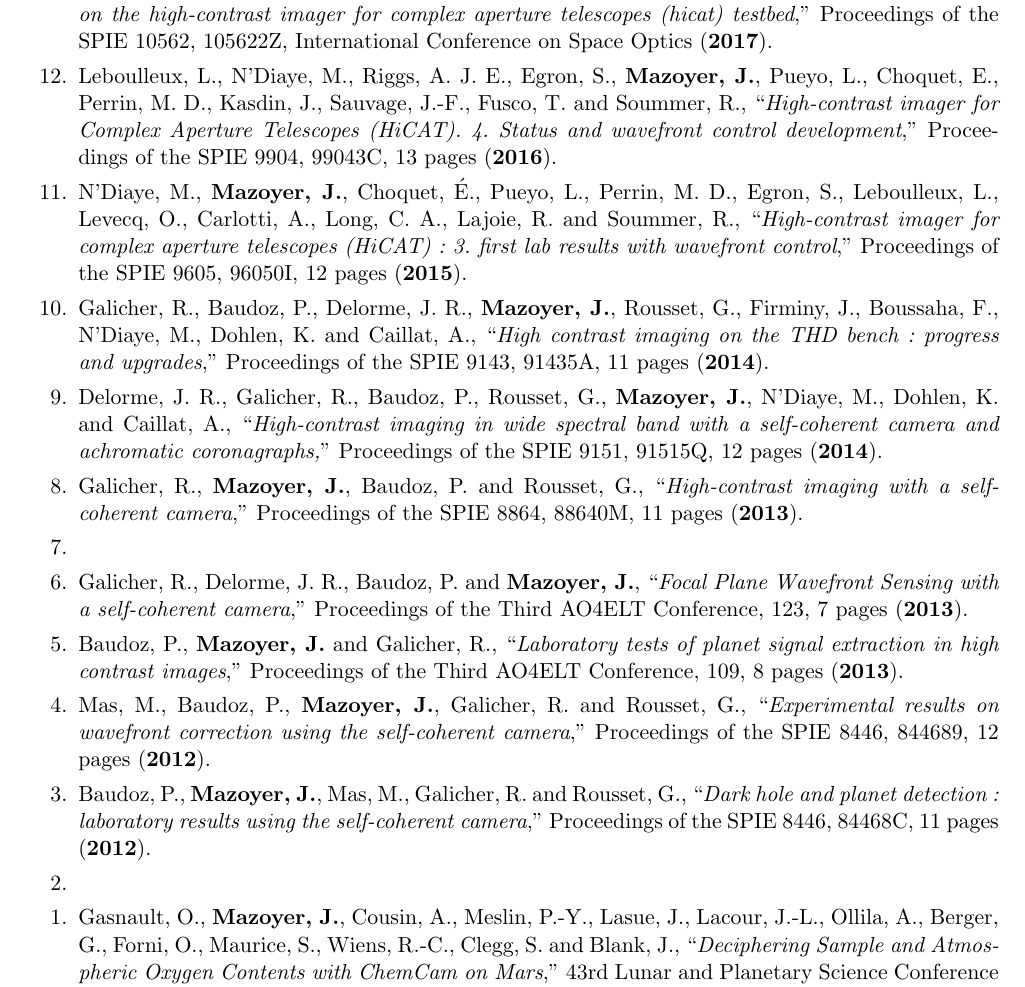
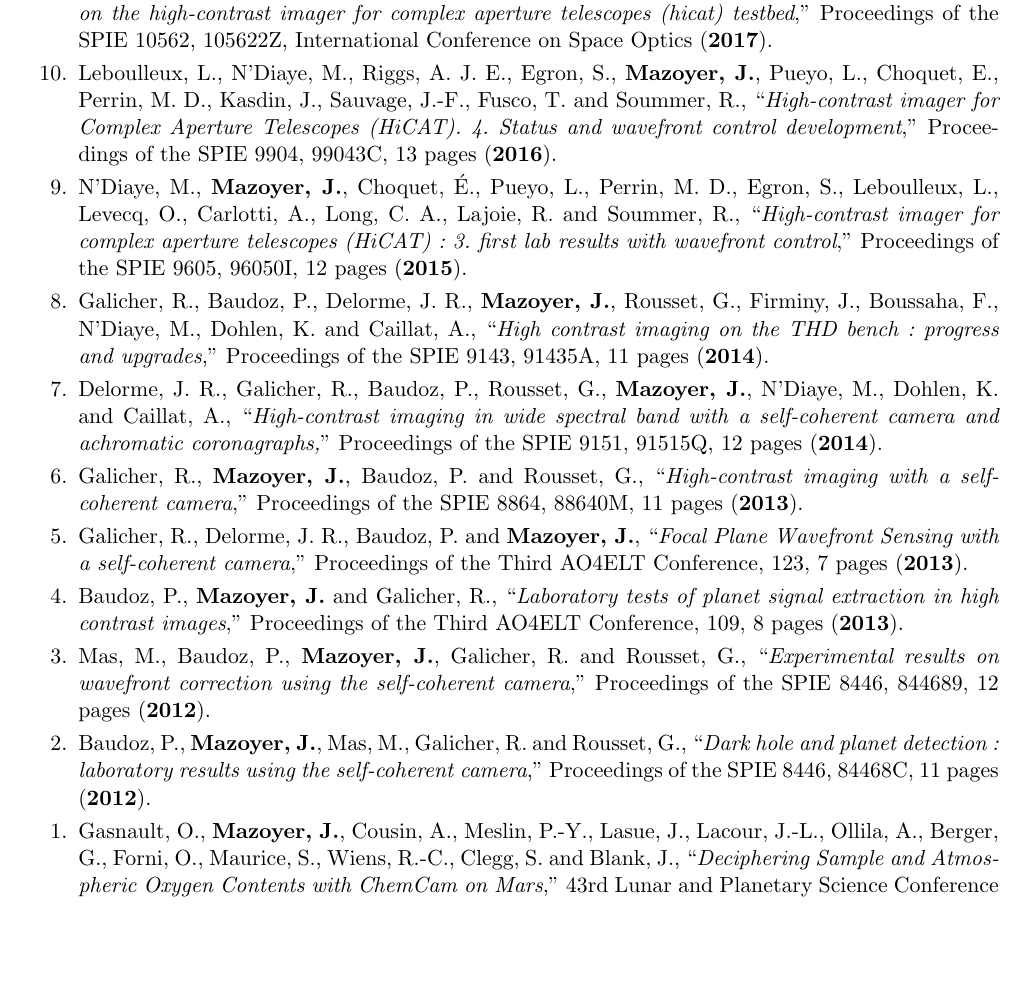
Before and after one commit to johanmazoyer/mywebpage, a LaTeX CV (CV_publi_website/CV_Mazoyer_FR.tex): part of page 7 of 9, cut so that both start at the same text, the shorter picture padded with empty space. Compiled offline with pdfLaTeX.

Commit message:
update mistake french CV

```diff
--- a/CV_publi_website/CV_Mazoyer_FR.tex
+++ b/CV_publi_website/CV_Mazoyer_FR.tex
@@ -590,11 +590,11 @@ Link: \textcolor{BrickRed}{\underline{\url{http://adsabs.harvard.edu/abs/2012SPI
 \item Galicher, R., Baudoz, P., Delorme, J. R., \textbf{Mazoyer, J.}, Rousset, G., Firminy, J., Boussaha, F., N’Diaye, M., Dohlen, K. and Caillat, A., “\textit{High contrast imaging on the THD bench: progress and upgrades},” Proceedings of the SPIE 9143, 91435A, 11 pages (\textbf{2014}).
 \item Delorme, J. R., Galicher, R., Baudoz, P., Rousset, G., \textbf{Mazoyer, J.}, N’Diaye, M., Dohlen, K. and Caillat, A., “\textit{High-contrast imaging in wide spectral band with a self-coherent camera and achromatic coronagraphs,}” Proceedings of the SPIE 9151, 91515Q, 12 pages (\textbf{2014}).
 \item Galicher, R., \textbf{Mazoyer, J.}, Baudoz, P. and Rousset, G., “\textit{High-contrast imaging with a self-coherent camera},” Proceedings of the SPIE 8864, 88640M, 11 pages (\textbf{2013}).
-\item \item Galicher, R., Delorme, J. R., Baudoz, P. and \textbf{Mazoyer, J.}, “\textit{Focal Plane Wavefront Sensing with a self-coherent camera},” Proceedings of the Third AO4ELT Conference, 123, 7 pages (\textbf{2013}).
+\item Galicher, R., Delorme, J. R., Baudoz, P. and \textbf{Mazoyer, J.}, “\textit{Focal Plane Wavefront Sensing with a self-coherent camera},” Proceedings of the Third AO4ELT Conference, 123, 7 pages (\textbf{2013}).
 \item Baudoz, P., \textbf{Mazoyer, J.} and Galicher, R., “\textit{Laboratory tests of planet signal extraction in high contrast images},” Proceedings of the Third AO4ELT Conference, 109, 8 pages (\textbf{2013}).
 \item Mas, M., Baudoz, P., \textbf{Mazoyer, J.}, Galicher, R. and Rousset, G., “\textit{Experimental results on wavefront correction using the self-coherent camera},” Proceedings of the SPIE 8446, 844689, 12 pages (\textbf{2012}).
 \item Baudoz, P., \textbf{Mazoyer, J.}, Mas, M., Galicher, R. and Rousset, G., “\textit{Dark hole and planet detection: laboratory results using the self-coherent camera},” Proceedings of the SPIE 8446, 84468C, 11 pages (\textbf{2012}).
-\item \item Gasnault, O., \textbf{Mazoyer, J.}, Cousin, A., Meslin, P.-Y., Lasue, J., Lacour, J.-L., Ollila, A., Berger, G., Forni, O., Maurice, S., Wiens, R.-C., Clegg, S. and Blank, J., “\textit{Deciphering Sample and Atmospheric Oxygen Contents with ChemCam on Mars},” 43rd Lunar and Planetary Science Conference 43, 2888, 2 pages (\textbf{2012}).
+\item Gasnault, O., \textbf{Mazoyer, J.}, Cousin, A., Meslin, P.-Y., Lasue, J., Lacour, J.-L., Ollila, A., Berger, G., Forni, O., Maurice, S., Wiens, R.-C., Clegg, S. and Blank, J., “\textit{Deciphering Sample and Atmospheric Oxygen Contents with ChemCam on Mars},” 43rd Lunar and Planetary Science Conference 43, 2888, 2 pages (\textbf{2012}).
 \end{etaremune}
 
 %%%%%%%%%%%%%%%%%%%%%%%%%%%%%%%%%%%%%%%%%%%%%%%%%%%%%%%%%%%%%%%%%%%%%%%%%%%%%%%%%%%%%%%%%%%%%%%%%%%%%%%%%
```
Also changed, not shown: CV_publi_website/CV_Mazoyer_FR.pdf, CV_publi_website/CV_Mazoyer_FR.tex (2 more changed lines).
